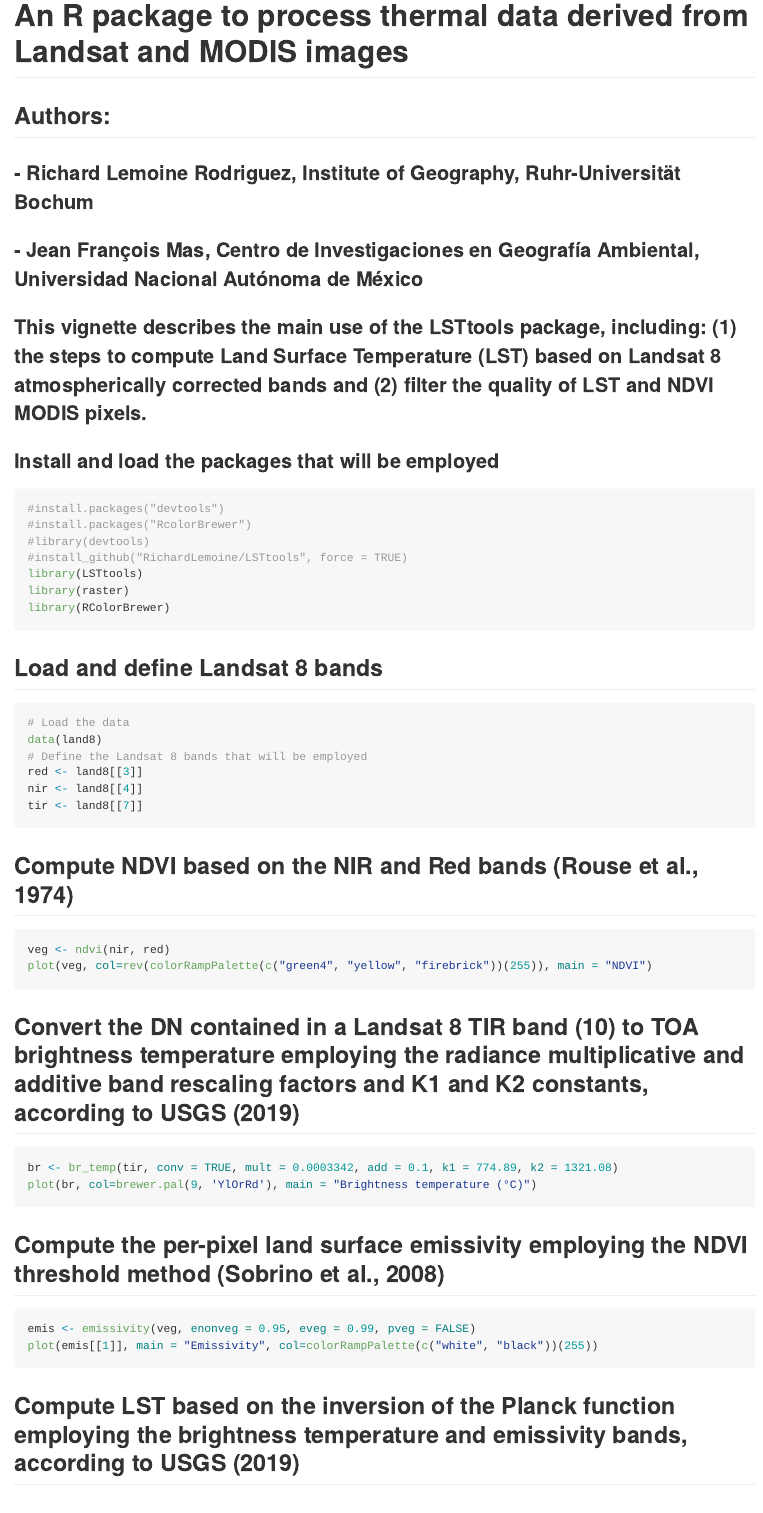
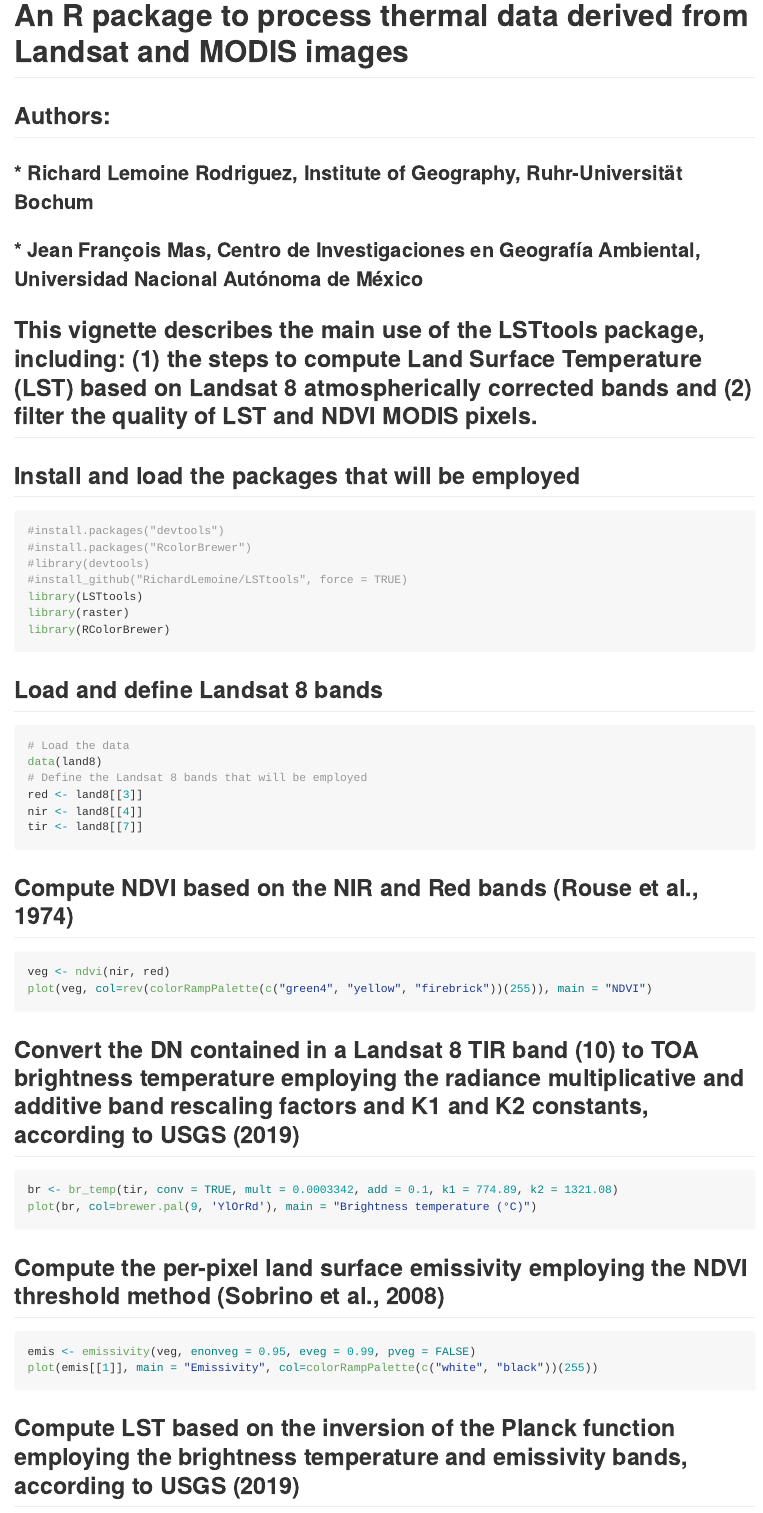
Before and after one commit to RichardLemoine/LSTtools, an R Markdown document (README.Rmd): the page in a window 1100 px wide, from 130 px down. Rendered offline with R 4.5, knitr and Pandoc, with nearby package versions; the code chunks are not run, so their results and figures are left out.

Commit message:
first commit

````diff
--- a/README.Rmd
+++ b/README.Rmd
@@ -4,7 +4,7 @@
   Describe the steps to compute Land Surface Temperature (LST) from a Landsat 8 image and filter the quality of LST and NDVI MODIS pixels.
 output: github_document
 vignette: >
-  %\VignetteIndexEntry{Compute-Landsat-LST}
+  %\VignetteIndexEntry{LSTtools package main use}
   %\VignetteEngine{knitr::rmarkdown}
   %\VignetteEncoding{UTF-8}
 ---
@@ -21,12 +21,12 @@
 # An R package to process thermal data derived from Landsat and MODIS images
 
 ## Authors:
-### - Richard Lemoine Rodriguez, Institute of Geography, Ruhr-Universität Bochum
-### - Jean François Mas, Centro de Investigaciones en Geografía Ambiental, Universidad Nacional Autónoma de México
+### * Richard Lemoine Rodriguez, Institute of Geography, Ruhr-Universität Bochum
+### * Jean François Mas, Centro de Investigaciones en Geografía Ambiental, Universidad Nacional Autónoma de México
 
-### This vignette describes the main use of the LSTtools package, including: (1) the steps to compute Land Surface Temperature (LST) based on Landsat 8 atmospherically corrected bands and (2) filter the quality of LST and NDVI MODIS pixels.
+## This vignette describes the main use of the LSTtools package, including: (1) the steps to compute Land Surface Temperature (LST) based on Landsat 8 atmospherically corrected bands and (2) filter the quality of LST and NDVI MODIS pixels.
 
-### Install and load the packages that will be employed
+## Install and load the packages that will be employed
 ```{r setup}
 #install.packages("devtools")
 #install.packages("RcolorBrewer")
````
Also changed, not shown: R/modis_preprocessing.R (+1 -4 lines), vignettes/LSTtools-main-use.Rmd (+1 -1 lines), README.md, docs/pkgdown.yml, 40 other files.
